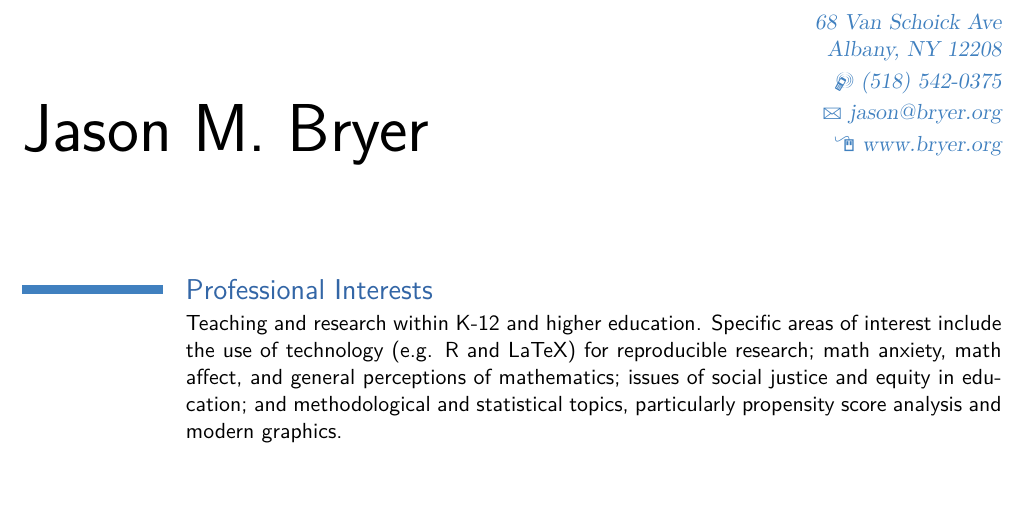
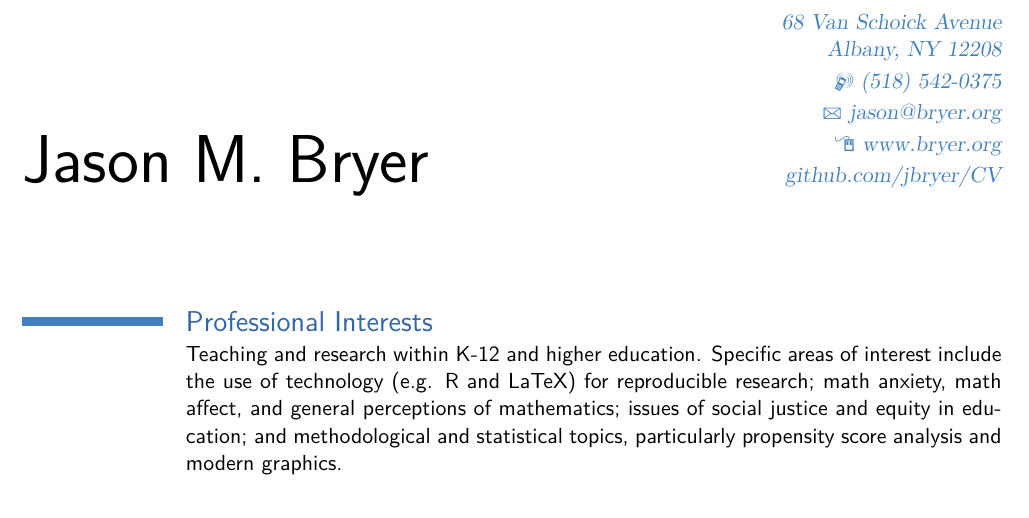
Before and after one commit to jbryer/CV, a LaTeX CV (Bryer.CV.tex): part of page 1 of 9 before the commit and part of page 1 of 8 after it, cut so that both start at the same text, the shorter picture padded with empty space. Compiled offline with pdfLaTeX; a missing bibliography style is replaced by a similar one.

Commit message:
Added link to github CV project.

```diff
--- a/Bryer.CV.tex
+++ b/Bryer.CV.tex
@@ -24,13 +24,13 @@
 \firstname{Jason M.}
 \familyname{Bryer}
 %\title{Senior Research Analyst}
-\address{68 Van Schoick Ave}{Albany, NY 12208}
+\address{68 Van Schoick Avenue}{Albany, NY 12208}
 \mobile{(518) 542-0375}
 %\phone{(518) 464-8594}
 %\fax{fax (optional)}
 \email{jason@bryer.org}
 \homepage{www.bryer.org}
-%\extrainfo{\href{http://www.github.com/jbryer}{github.com/jbryer}}
+\extrainfo{\href{http://www.github.com/jbryer/CV}{github.com/jbryer/CV}}
 %\photo[64pt][0.4pt]{picture}                  % '64pt' is the height the picture must be resized to, 0.4pt is the thickness of the frame around it (put it to 0pt for no frame) and 'picture' is the name of the picture file; optional, remove the line if not wanted
 %\quote{Some quote (optional)}                 % optional, remove the line if not wanted
 
```
Also changed, not shown: Bryer.CV.pdf, Bryer.CV.tex (3 more changed lines).
